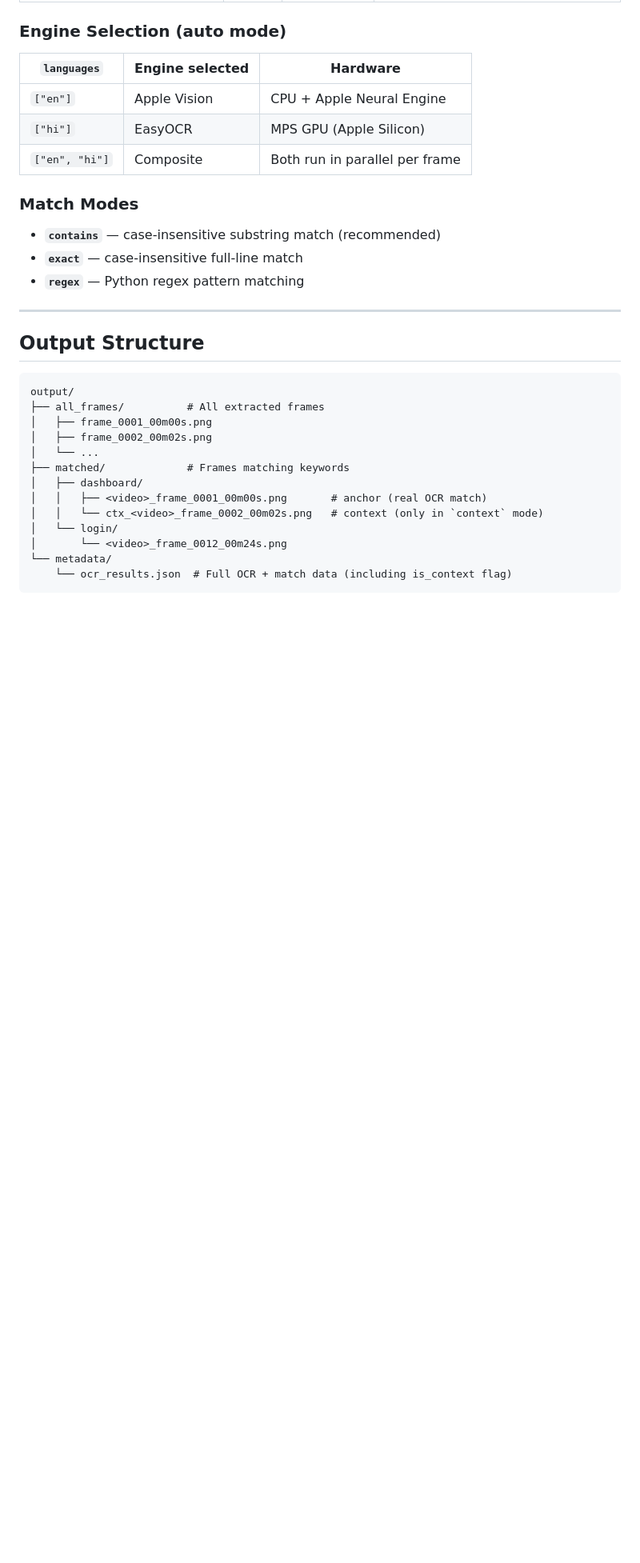
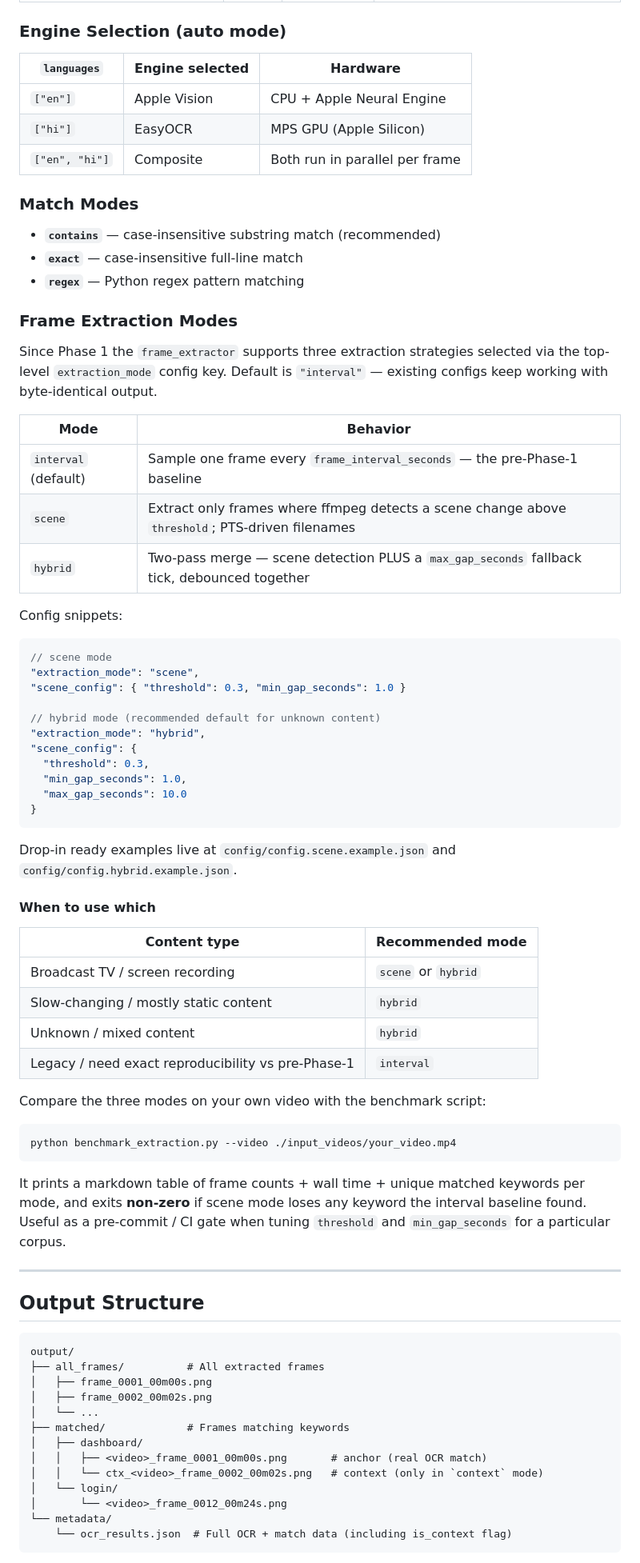
Before and after one commit to Mukhar/LOCALOCR, a Markdown page: README.md, the part around the change. Shown at 80% size. Rendered like a GitHub page; blank space fills up the shorter version.

Commit message:
docs(01-03/T3): README — Frame Extraction Modes section
Add a new subsection under Configuration listing the three modes
(interval, scene, hybrid), config snippets for each, a 'when to use
which' table, and a pointer to benchmark_extraction.py including its
exit-code semantics.

Kept additions to ~52 lines. Existing sections untouched.

Phase 1 Plan 01-03 Task 3.

````diff
--- a/README.md
+++ b/README.md
@@ -227,6 +227,57 @@ Edit `config/config.json`:
 - **`exact`** — case-insensitive full-line match
 - **`regex`** — Python regex pattern matching
 
+### Frame Extraction Modes
+
+Since Phase 1 the `frame_extractor` supports three extraction strategies
+selected via the top-level `extraction_mode` config key. Default is
+`"interval"` — existing configs keep working with byte-identical output.
+
+| Mode | Behavior |
+|---|---|
+| `interval` (default) | Sample one frame every `frame_interval_seconds` — the pre-Phase-1 baseline |
+| `scene` | Extract only frames where ffmpeg detects a scene change above `threshold`; PTS-driven filenames |
+| `hybrid` | Two-pass merge — scene detection PLUS a `max_gap_seconds` fallback tick, debounced together |
+
+Config snippets:
+
+```jsonc
+// scene mode
+"extraction_mode": "scene",
+"scene_config": { "threshold": 0.3, "min_gap_seconds": 1.0 }
+
+// hybrid mode (recommended default for unknown content)
+"extraction_mode": "hybrid",
+"scene_config": {
+  "threshold": 0.3,
+  "min_gap_seconds": 1.0,
+  "max_gap_seconds": 10.0
+}
+```
+
+Drop-in ready examples live at `config/config.scene.example.json` and
+`config/config.hybrid.example.json`.
+
+#### When to use which
+
+| Content type | Recommended mode |
+|---|---|
+| Broadcast TV / screen recording | `scene` or `hybrid` |
+| Slow-changing / mostly static content | `hybrid` |
+| Unknown / mixed content | `hybrid` |
+| Legacy / need exact reproducibility vs pre-Phase-1 | `interval` |
+
+Compare the three modes on your own video with the benchmark script:
+
+```bash
+python benchmark_extraction.py --video ./input_videos/your_video.mp4
+```
+
+It prints a markdown table of frame counts + wall time + unique matched
+keywords per mode, and exits **non-zero** if scene mode loses any keyword
+the interval baseline found. Useful as a pre-commit / CI gate when
+tuning `threshold` and `min_gap_seconds` for a particular corpus.
+
 ---
 
 ## Output Structure
````
